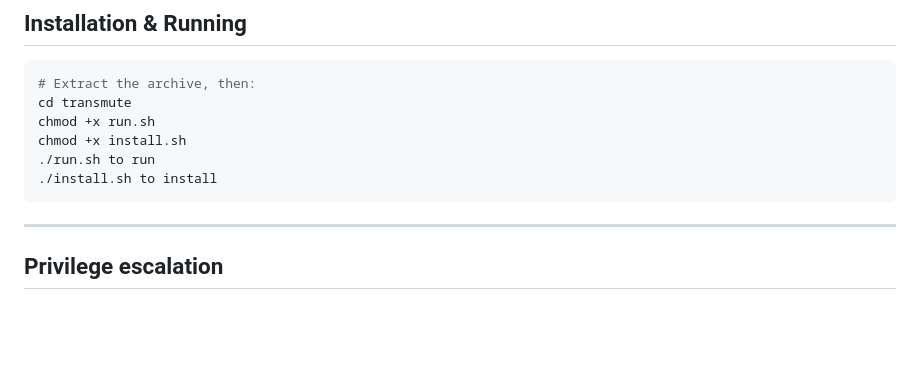
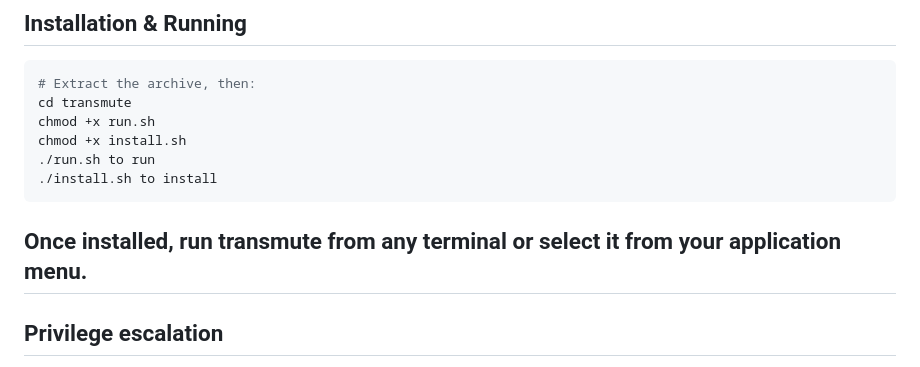
Before and after one commit to G0V-sys/transmute, a Markdown page: README.md, the part around the change. GitHub-like rendering; blank space fills up the shorter version.

````diff
--- a/README.md
+++ b/README.md
@@ -80,6 +80,7 @@ chmod +x install.sh
 ./run.sh to run
 ./install.sh to install
 ```
+Once installed, run transmute from any terminal or select it from your application menu.
 ---
 
 ## Privilege escalation
````
